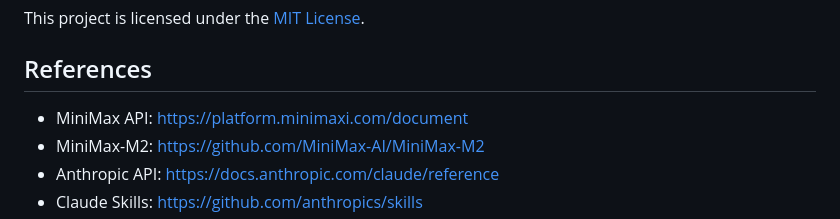
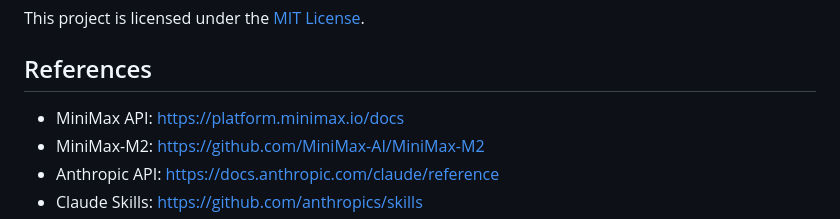
Before and after one commit to Vincentfan88/ai-mate, a Markdown page: README.md, the part around the change. GitHub-like rendering.

```diff
--- a/README.md
+++ b/README.md
@@ -333,7 +333,7 @@ This project is licensed under the [MIT License](LICENSE).
 
 ## References
 
-- MiniMax API: https://platform.minimaxi.com/document
+- MiniMax API: https://platform.minimax.io/docs
 - MiniMax-M2: https://github.com/MiniMax-AI/MiniMax-M2
 - Anthropic API: https://docs.anthropic.com/claude/reference
 - Claude Skills: https://github.com/anthropics/skills
```
Also changed, not shown: README_CN.md (+2 -2 lines).
